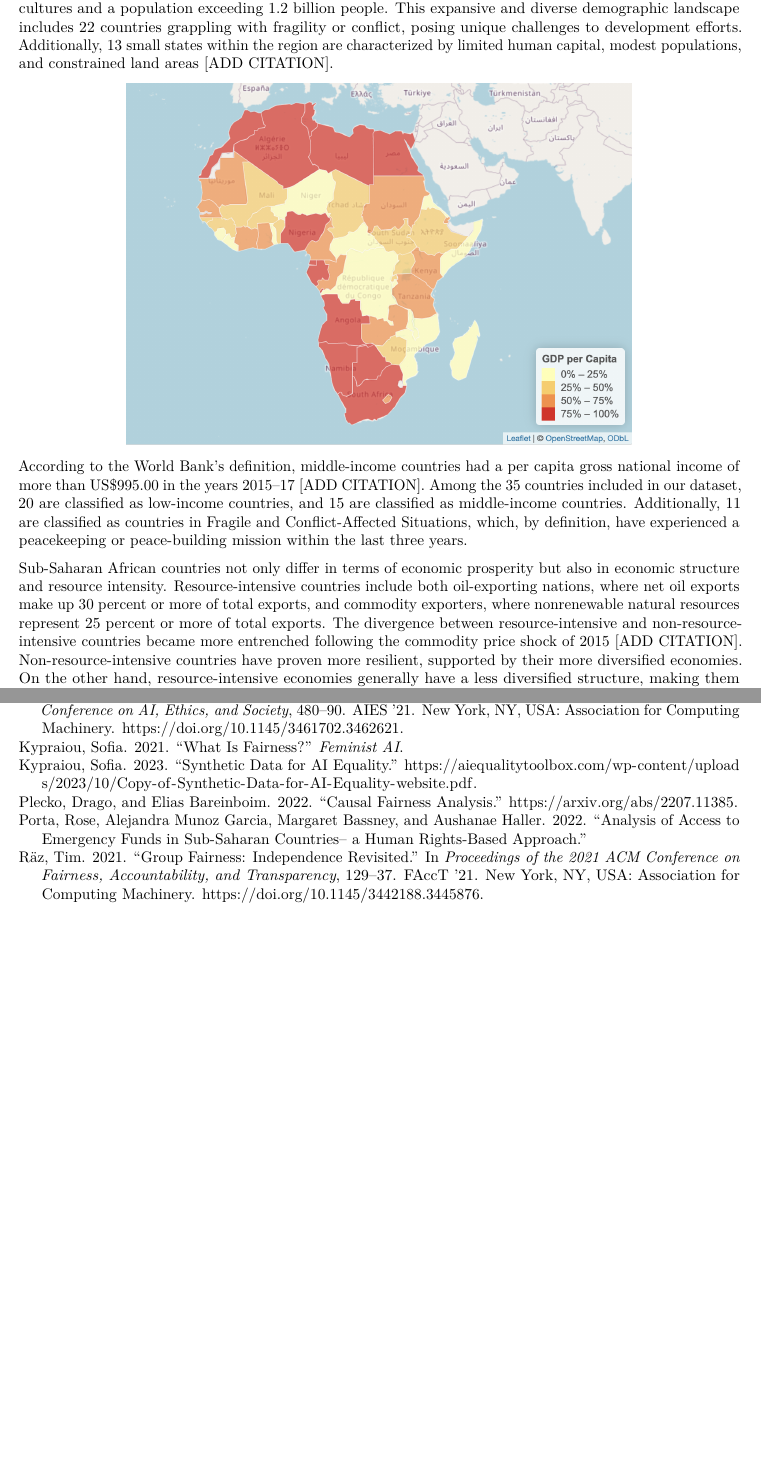
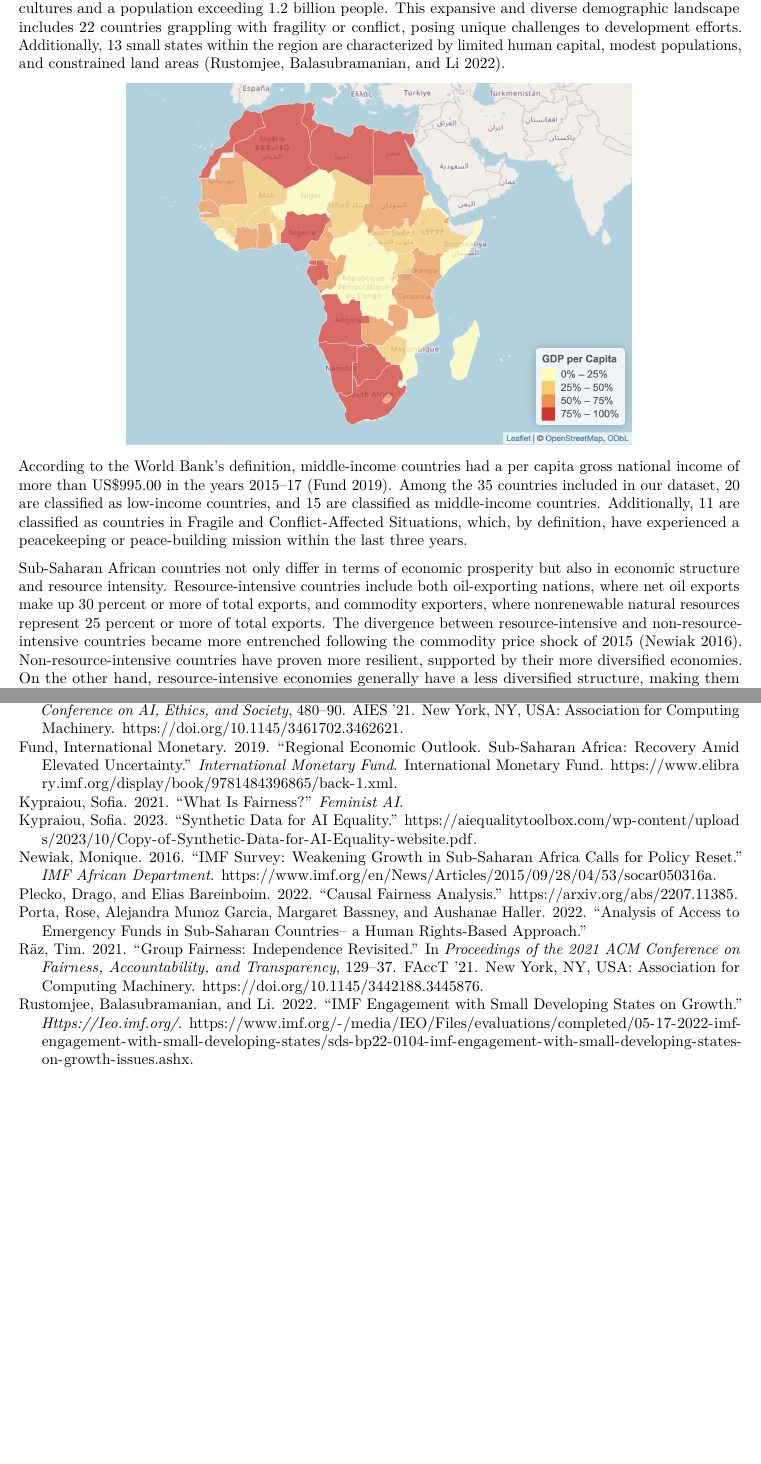
Before and after one commit to sds-capstone/2024-01-proj4-women-at-table, an R Markdown document (term_paper/term_paper.Rmd): two parts of pages 2 and 18 of 18, joined at a grey line, cut so that both start at the same text, the shorter picture padded with empty space. Rendered offline with R 4.5, knitr and Pandoc, then LaTeX, with nearby package versions; drawn as R Markdown's standard PDF in place of the format the file asks for.

Commit message:
added citation to background part

````diff
--- a/term_paper/term_paper.Rmd
+++ b/term_paper/term_paper.Rmd
@@ -30,15 +30,15 @@ Based on their work, our group aims to incorporate synthetic data to rebalance t
 
 ## Background on Sub-Saharan Region
 
-Sub-Saharan Africa is a region characterized by a diverse economic landscape, encompassing low, lower-middle, and upper-middle-income countries. Demographically, Sub-Saharan Africa is marked by a rich tapestry of cultures and a population exceeding 1.2 billion people. This expansive and diverse demographic landscape includes 22 countries grappling with fragility or conflict, posing unique challenges to development efforts. Additionally, 13 small states within the region are characterized by limited human capital, modest populations, and constrained land areas [ADD CITATION].
+Sub-Saharan Africa is a region characterized by a diverse economic landscape, encompassing low, lower-middle, and upper-middle-income countries. Demographically, Sub-Saharan Africa is marked by a rich tapestry of cultures and a population exceeding 1.2 billion people. This expansive and diverse demographic landscape includes 22 countries grappling with fragility or conflict, posing unique challenges to development efforts. Additionally, 13 small states within the region are characterized by limited human capital, modest populations, and constrained land areas [@Rustomjee_Balasubramanian_Li_2022].
 
 ```{r,echo=FALSE, fig.align='center', fig.show='hold', out.width='70%'}
   knitr::include_graphics('graphs/map.png')
 ```
 
-According to the World Bank's definition, middle-income countries had a per capita gross national income of more than US\$995.00 in the years 2015–17 [ADD CITATION]. Among the 35 countries included in our dataset, 20 are classified as low-income countries, and 15 are classified as middle-income countries. Additionally, 11 are classified as countries in Fragile and Conflict-Affected Situations, which, by definition, have experienced a peacekeeping or peace-building mission within the last three years.
+According to the World Bank's definition, middle-income countries had a per capita gross national income of more than US\$995.00 in the years 2015–17 [@IMF_2019]. Among the 35 countries included in our dataset, 20 are classified as low-income countries, and 15 are classified as middle-income countries. Additionally, 11 are classified as countries in Fragile and Conflict-Affected Situations, which, by definition, have experienced a peacekeeping or peace-building mission within the last three years.
 
-Sub-Saharan African countries not only differ in terms of economic prosperity but also in economic structure and resource intensity. Resource-intensive countries include both oil-exporting nations, where net oil exports make up 30 percent or more of total exports, and commodity exporters, where nonrenewable natural resources represent 25 percent or more of total exports. The divergence between resource-intensive and non-resource-intensive countries became more entrenched following the commodity price shock of 2015 [ADD CITATION]. Non-resource-intensive countries have proven more resilient, supported by their more diversified economies. On the other hand, resource-intensive economies generally have a less diversified structure, making them more susceptible to external shocks. In our dataset, 6 of the countries are oil exporters, and 11 export other commodities such as iron ore, copper, cotton, coffee, and sugar. The remaining 18 countries are non-resource-intensive and their economies are not reliant on exports.
+Sub-Saharan African countries not only differ in terms of economic prosperity but also in economic structure and resource intensity. Resource-intensive countries include both oil-exporting nations, where net oil exports make up 30 percent or more of total exports, and commodity exporters, where nonrenewable natural resources represent 25 percent or more of total exports. The divergence between resource-intensive and non-resource-intensive countries became more entrenched following the commodity price shock of 2015 [@Newiak_2016]. Non-resource-intensive countries have proven more resilient, supported by their more diversified economies. On the other hand, resource-intensive economies generally have a less diversified structure, making them more susceptible to external shocks. In our dataset, 6 of the countries are oil exporters, and 11 export other commodities such as iron ore, copper, cotton, coffee, and sugar. The remaining 18 countries are non-resource-intensive and their economies are not reliant on exports.
 
 In recent years, the Sub-Saharan Africa region has grappled with significant economic challenges, including soaring inflation, pronounced exchange rate pressures, debt vulnerabilities, and widening economic disparities within the region. Therefore, addressing these structural and economic disparities is imperative for tackling developmental issues in the region.
 
````
Also changed, not shown: term_paper/bibliography.bib (+6 -0 lines), term_paper/term_paper.pdf, term_paper/term_paper.tex.
